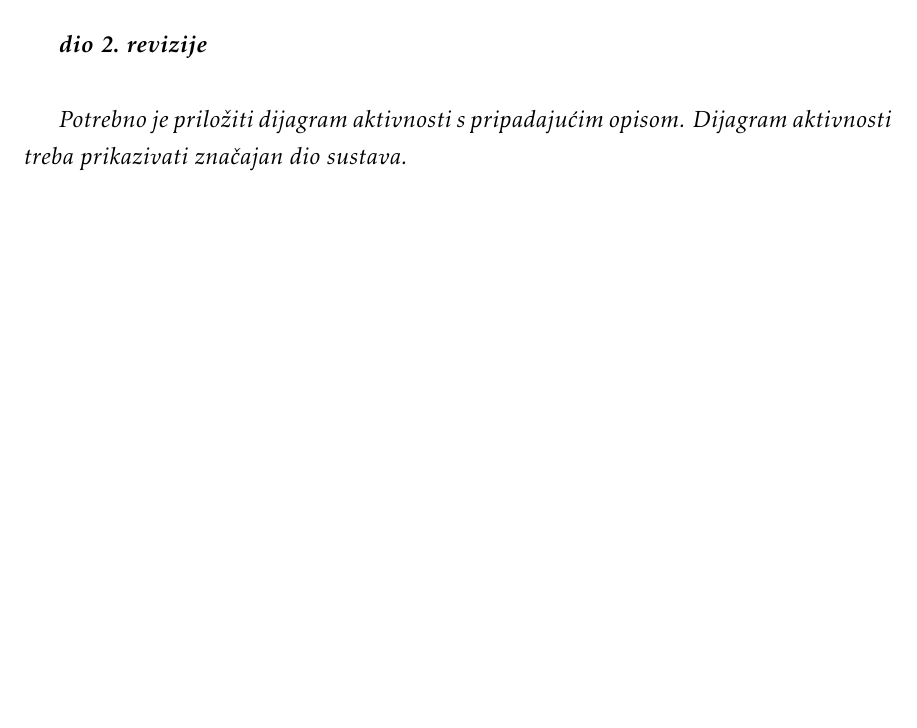
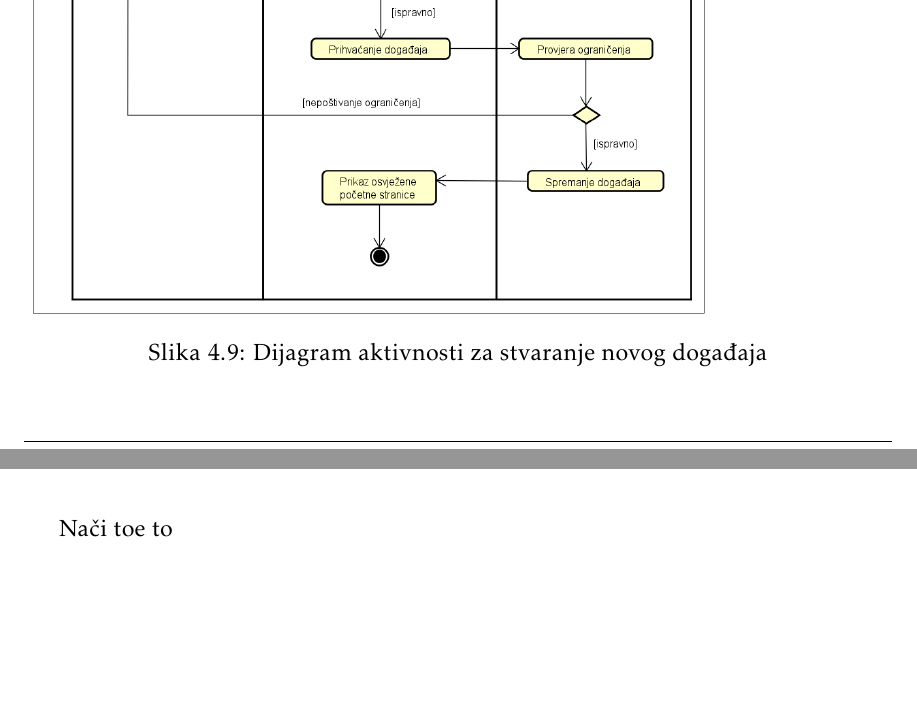
Before and after one commit to velimirkovacic/software_engineering_project, a LaTeX document (Dokumentacija/PROGI_ProjektnaDokumentacija.tex, which reads Dokumentacija/Arhitektura.tex): part of page 36 of 55 before the commit and two parts of pages 36 and 37 of 56 after it, the two joined at a grey line, cut at the place of the change, the shorter picture padded with empty space. The pictures show the PDF file Dokumentacija/PROGI_ProjektnaDokumentacija.pdf that the author committed with the source.

Commit message:
Dijagram aktivnosti

```diff
--- a/Dokumentacija/Arhitektura.tex
+++ b/Dokumentacija/Arhitektura.tex
@@ -311,11 +311,15 @@
 
 			\section{Dijagram aktivnosti}
 
-				\textbf{\textit{dio 2. revizije}}\\
+				\begin{figure}[H]
+					\includegraphics[height=0.85\textheight]{dijagrami/Dijagram aktivnosti - stvaranje događaja.png}
+					\caption{Dijagram aktivnosti za stvaranje novog događaja}
+				\end{figure}
 
-			 	\textit{Potrebno je priložiti dijagram aktivnosti s pripadajućim opisom. Dijagram aktivnosti treba prikazivati značajan dio sustava.}
+				\indent Nači toe to
 
 				\eject
+
 			\section{Dijagram komponenti}
 
 				\textbf{\textit{dio 2. revizije}}\\
```
Also changed, not shown: Dokumentacija/Dnevnik_promjena_dokumentacije.tex (+1 -1 lines), Dokumentacija/PROGI_ProjektnaDokumentacija.tex (+1 -0 lines), Dokumentacija/PROGI_ProjektnaDokumentacija.pdf, Dokumentacija/dijagrami/Dijagram aktivnosti - stvaranje događaja.png (added), Dokumentacija/Arhitektura.tex (8 more changed lines), 4 other files.
